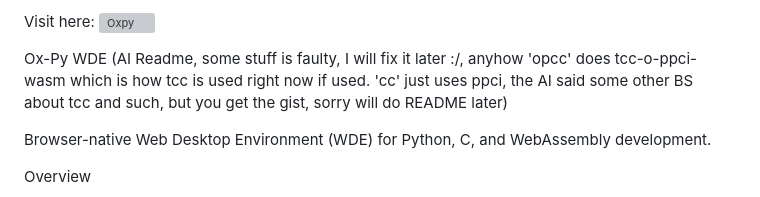
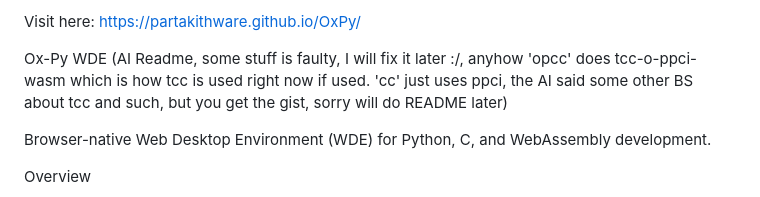
Before and after one commit to Partakithware/OxPy, a Markdown page: README.md, the part around the change. Drawn GitHub-style; grey boxes are pictures that could not be loaded.

```diff
--- a/README.md
+++ b/README.md
@@ -1,5 +1,5 @@
 
-Visit here: ![Oxpy](https://partakithware.github.io/OxPy/)
+Visit here: https://partakithware.github.io/OxPy/
 
 Ox-Py WDE (AI Readme, some stuff is faulty, I will fix it later :/, anyhow 'opcc' does tcc-o-ppci-wasm which is how tcc is used right now if used. 'cc' just uses ppci, the AI said some other BS about tcc and such, but you get the gist, sorry will do README later)
 
```
